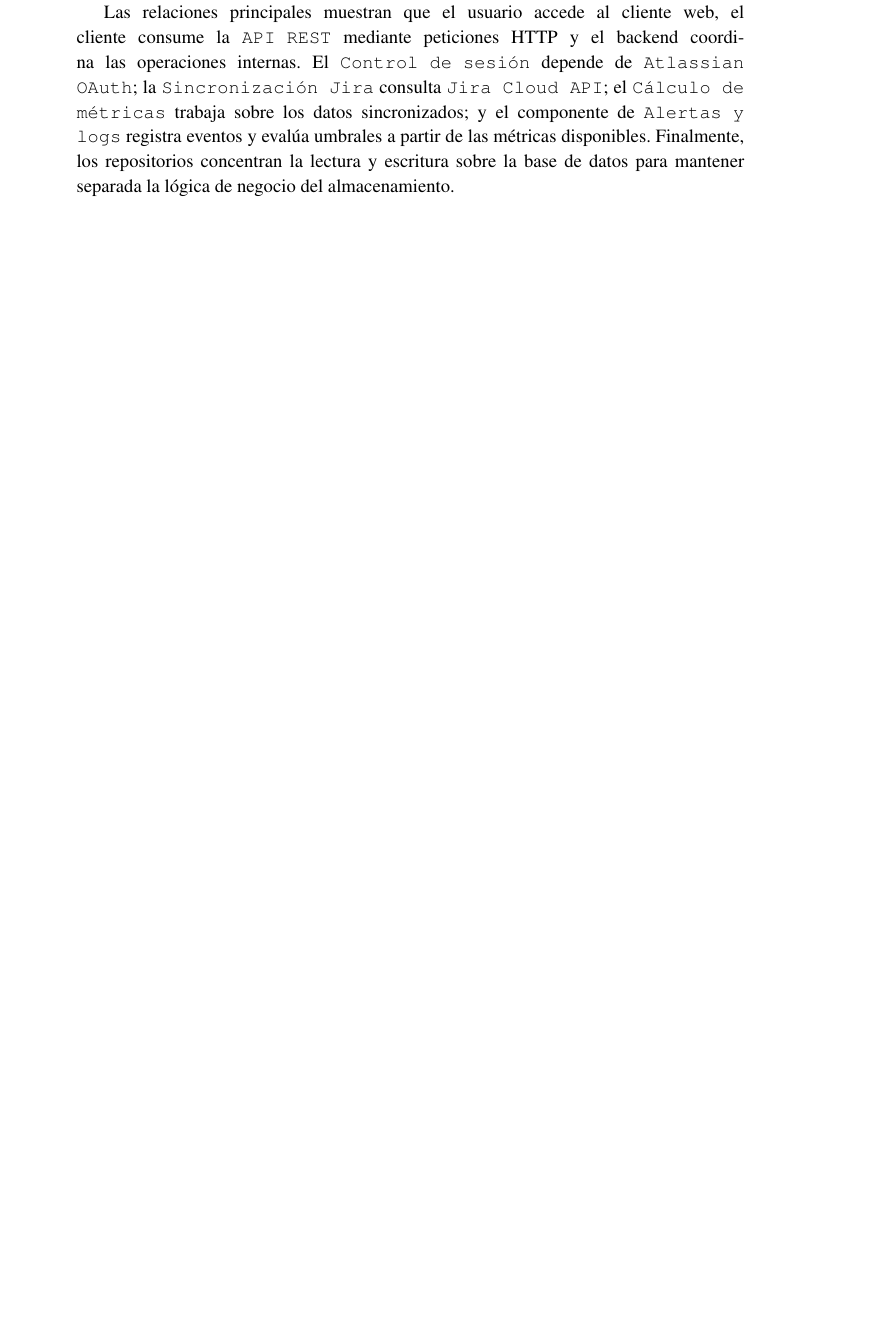
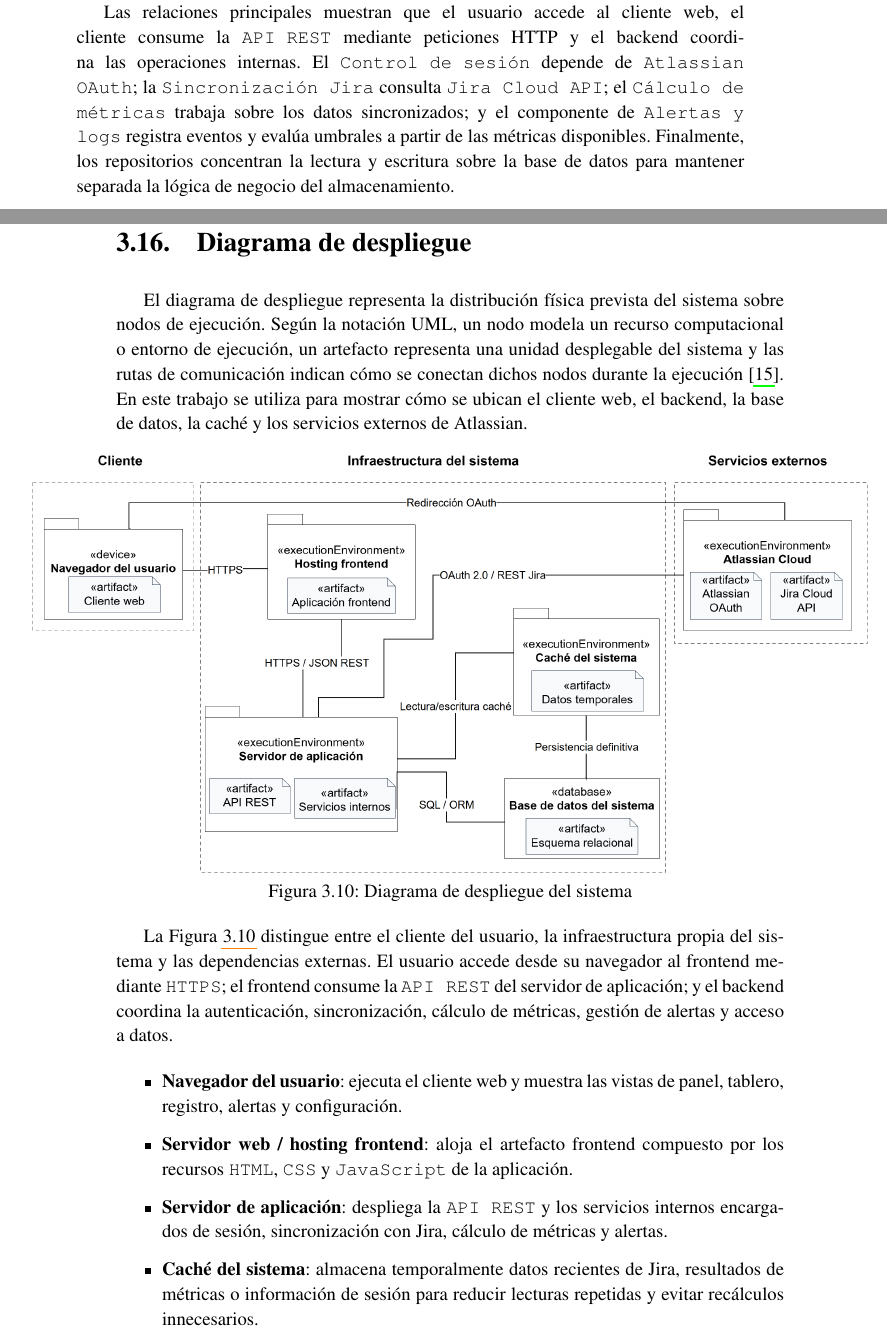
Before and after one commit to Bania1/nuvlo-agile-dashboard, a LaTeX thesis (docs/memoria/tf.tex, which reads docs/memoria/071_Requisitos.tex): part of page 58 of 70 before the commit and two parts of pages 58 and 59 of 72 after it, the two joined at a grey line, cut so that both start at the same text, the shorter picture padded with empty space. Compiled offline with pdfLaTeX.

Commit message:
docs: añade diagrama de despliegue

```diff
--- a/docs/memoria/071_Requisitos.tex
+++ b/docs/memoria/071_Requisitos.tex
@@ -782,3 +782,23 @@ Las relaciones principales muestran que el usuario accede al cliente web, el cli
 
 
 \clearpage
+\section{Diagrama de despliegue}
+
+El diagrama de despliegue representa la distribución física prevista del sistema sobre nodos de ejecución. Según la notación UML, un nodo modela un recurso computacional o entorno de ejecución, un artefacto representa una unidad desplegable del sistema y las rutas de comunicación indican cómo se conectan dichos nodos durante la ejecución~\cite{OMGUML251}. En este trabajo se utiliza para mostrar cómo se ubican el cliente web, el backend, la base de datos, la caché y los servicios externos de Atlassian.
+
+\begin{figure}[htbp]
+    \centering
+    \makebox[\textwidth][c]{\includegraphics[width=1.25\textwidth]{diagrams/despliegue-sistema.png}}
+    \caption{Diagrama de despliegue del sistema}
+    \label{fig:despliegue-sistema}
+\end{figure}
+
+La Figura~\ref{fig:despliegue-sistema} distingue entre el cliente del usuario, la infraestructura propia del sistema y las dependencias externas. El usuario accede desde su navegador al frontend mediante \texttt{HTTPS}; el frontend consume la \texttt{API REST} del servidor de aplicación; y el backend coordina la autenticación, sincronización, cálculo de métricas, gestión de alertas y acceso a datos.
+
+\begin{itemize}
+    \item \textbf{Navegador del usuario}: ejecuta el cliente web y muestra las vistas de panel, tablero, registro, alertas y configuración.
+    \item \textbf{Servidor web / hosting frontend}: aloja el artefacto frontend compuesto por los recursos \texttt{HTML}, \texttt{CSS} y \texttt{JavaScript} de la aplicación.
+    \item \textbf{Servidor de aplicación}: despliega la \texttt{API REST} y los servicios internos encargados de sesión, sincronización con Jira, cálculo de métricas y alertas.
+    \item \textbf{Caché del sistema}: almacena temporalmente datos recientes de Jira, resultados de métricas o información de sesión para reducir lecturas repetidas y evitar recálculos innecesarios.
+    \item \textbf{Base de datos del sistema}: conserva la información persistente, incluyendo datos sincronizados, configuraciones, métricas calculadas, alertas y logs.
+    \item \textbf{Atlassian Cloud}: agrupa los servicios externos usados por el sistema. \texttt{Atlassian OAuth} permite autenticar al usuario y \texttt{Jira Cloud API} proporciona los datos de proyectos, tableros, sprints e incidencias.
```
Also changed, not shown: docs/memoria/diagrams/despliegue-sistema.png (added), docs/memoria/071_Requisitos.tex (4 more changed lines), 2 other files.
